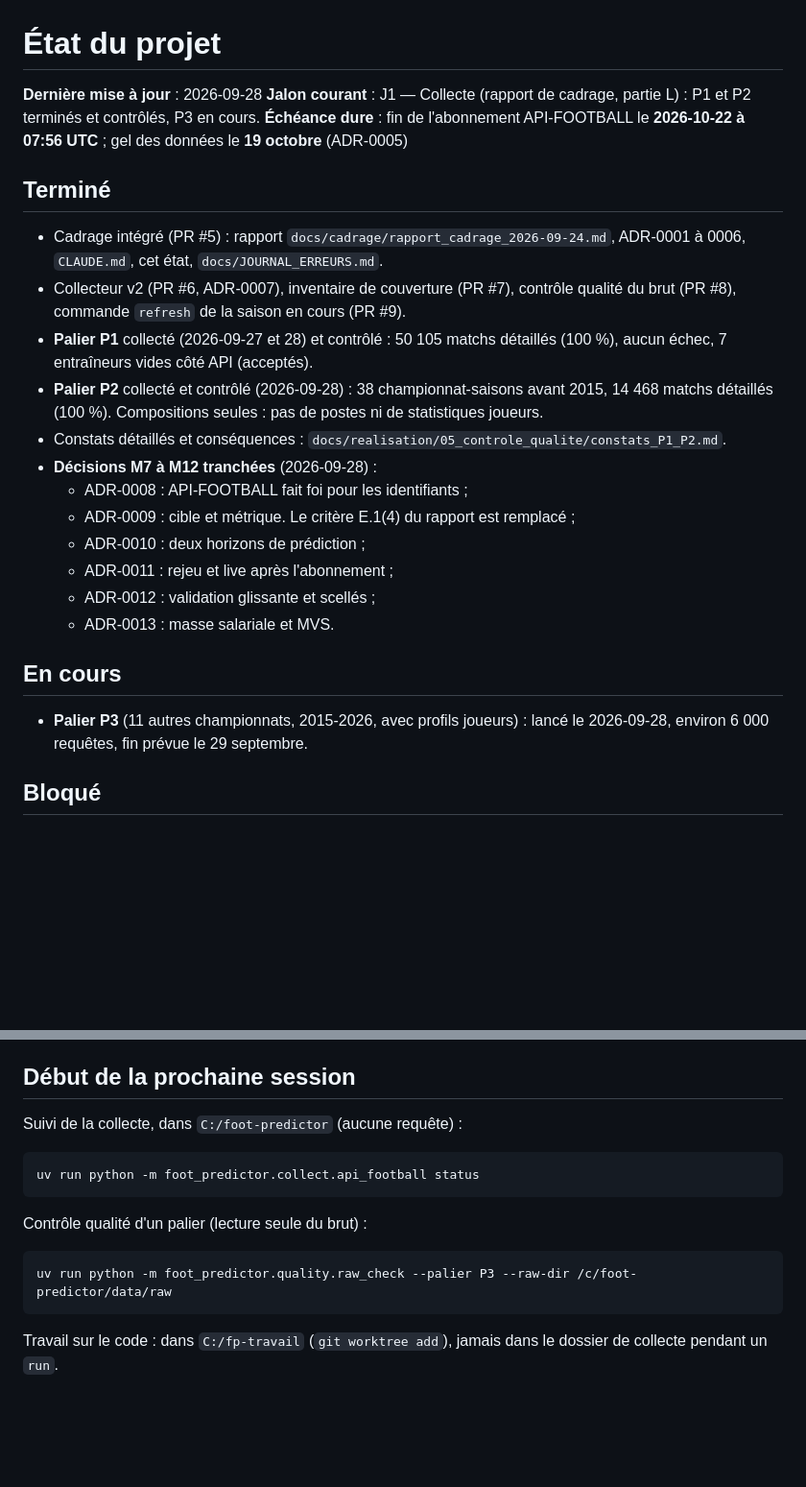
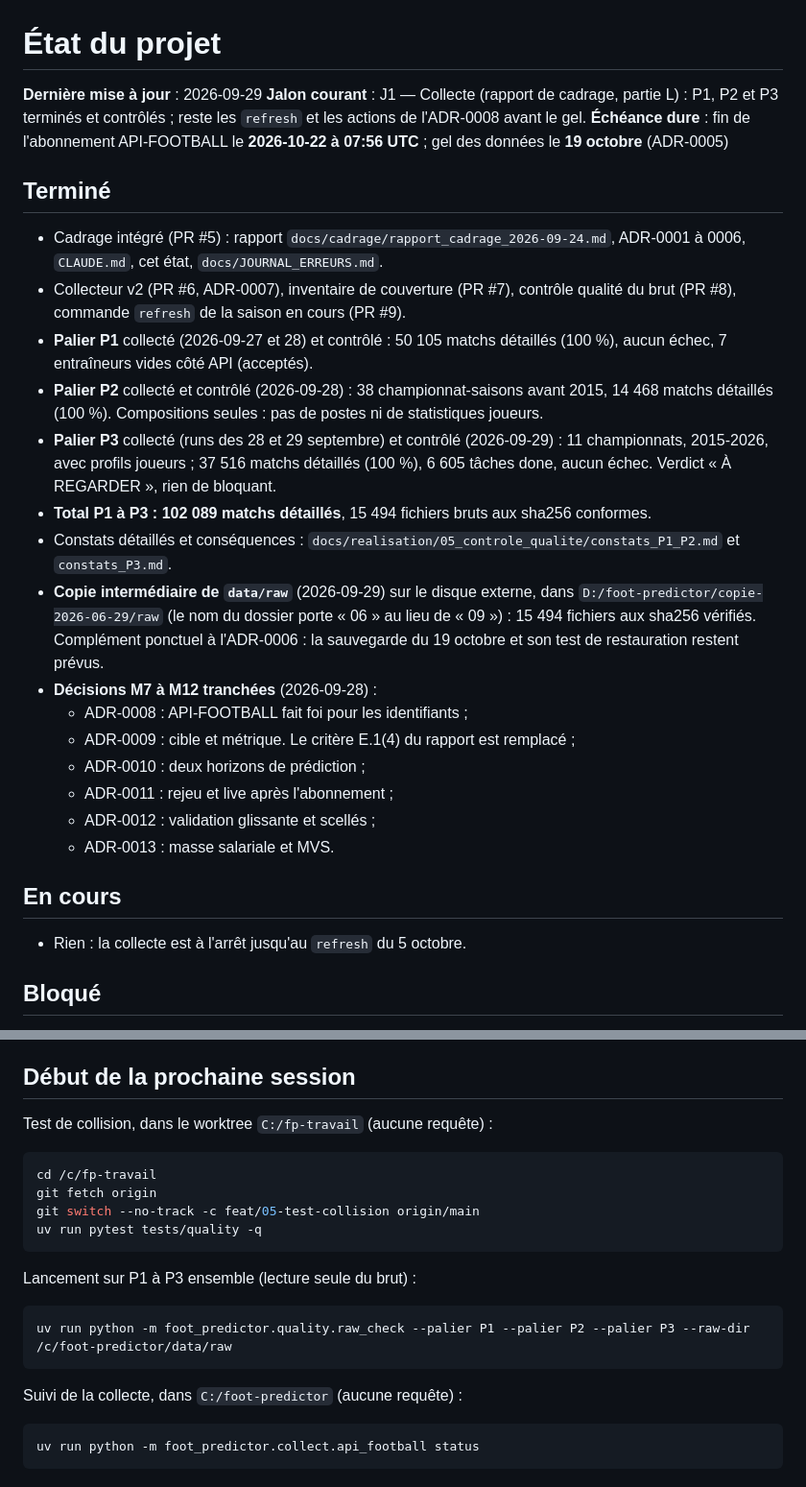
Before and after one commit to leonardgst/foot-predictor, a Markdown page: docs/ETAT_PROJET.md, 2 parts joined by grey strips. Shown at 96% size. Rendered like a GitHub page; blank space fills up the shorter version.

Commit message:
docs(etat): P3 terminé et contrôlé, copie intermédiaire du brut
P3 est collecté et contrôlé (37 516 matchs, 102 089 au total sur P1 à
P3) et une copie intermédiaire de data/raw a été vérifiée sur le disque
externe. L'état retire « Terminer P3 » et remet les priorités dans
l'ordre : test de collision cette semaine, puis décision sur les
requêtes ciblées, demande éventuelle de la liste MLS 2017, refresh du
5 octobre ; P4 et journal T-60 restent facultatifs.

Co-Authored-By: Claude Opus 5.5 <noreply@anthropic.com>

````diff
--- a/docs/ETAT_PROJET.md
+++ b/docs/ETAT_PROJET.md
@@ -1,7 +1,7 @@
 # État du projet
 
-**Dernière mise à jour** : 2026-09-28
-**Jalon courant** : J1 — Collecte (rapport de cadrage, partie L) : P1 et P2 terminés et contrôlés, P3 en cours.
+**Dernière mise à jour** : 2026-09-29
+**Jalon courant** : J1 — Collecte (rapport de cadrage, partie L) : P1, P2 et P3 terminés et contrôlés ; reste les `refresh` et les actions de l'ADR-0008 avant le gel.
 **Échéance dure** : fin de l'abonnement API-FOOTBALL le **2026-10-22 à 07:56 UTC** ; gel des données le **19 octobre** (ADR-0005)
 
 ## Terminé
@@ -10,7 +10,10 @@
 - Collecteur v2 (PR #6, ADR-0007), inventaire de couverture (PR #7), contrôle qualité du brut (PR #8), commande `refresh` de la saison en cours (PR #9).
 - **Palier P1** collecté (2026-09-27 et 28) et contrôlé : 50 105 matchs détaillés (100 %), aucun échec, 7 entraîneurs vides côté API (acceptés).
 - **Palier P2** collecté et contrôlé (2026-09-28) : 38 championnat-saisons avant 2015, 14 468 matchs détaillés (100 %). Compositions seules : pas de postes ni de statistiques joueurs.
-- Constats détaillés et conséquences : `docs/realisation/05_controle_qualite/constats_P1_P2.md`.
+- **Palier P3** collecté (runs des 28 et 29 septembre) et contrôlé (2026-09-29) : 11 championnats, 2015-2026, avec profils joueurs ; 37 516 matchs détaillés (100 %), 6 605 tâches done, aucun échec. Verdict « À REGARDER », rien de bloquant.
+- **Total P1 à P3 : 102 089 matchs détaillés**, 15 494 fichiers bruts aux sha256 conformes.
+- Constats détaillés et conséquences : `docs/realisation/05_controle_qualite/constats_P1_P2.md` et `constats_P3.md`.
+- **Copie intermédiaire de `data/raw`** (2026-09-29) sur le disque externe, dans `D:/foot-predictor/copie-2026-06-29/raw` (le nom du dossier porte « 06 » au lieu de « 09 ») : 15 494 fichiers aux sha256 vérifiés. Complément ponctuel à l'ADR-0006 : la sauvegarde du 19 octobre et son test de restauration restent prévus.
 - **Décisions M7 à M12 tranchées** (2026-09-28) :
   - ADR-0008 : API-FOOTBALL fait foi pour les identifiants ;
   - ADR-0009 : cible et métrique. Le critère E.1(4) du rapport est remplacé ;
@@ -21,7 +24,7 @@
 
 ## En cours
 
-- **Palier P3** (11 autres championnats, 2015-2026, avec profils joueurs) : lancé le 2026-09-28, environ 6 000 requêtes, fin prévue le 29 septembre.
+- Rien : la collecte est à l'arrêt jusqu'au `refresh` du 5 octobre.
 
 ## Bloqué
 
@@ -68,16 +74,23 @@
 
 ## Début de la prochaine session
 
+Test de collision, dans le worktree `C:/fp-travail` (aucune requête) :
+
+```bash
+cd /c/fp-travail
+git fetch origin
+git switch --no-track -c feat/05-test-collision origin/main
+uv run pytest tests/quality -q
+```
+
+Lancement sur P1 à P3 ensemble (lecture seule du brut) :
+
+```bash
+uv run python -m foot_predictor.quality.raw_check --palier P1 --palier P2 --palier P3 --raw-dir /c/foot-predictor/data/raw
+```
+
 Suivi de la collecte, dans `C:/foot-predictor` (aucune requête) :
 
 ```bash
 uv run python -m foot_predictor.collect.api_football status
 ```
-
-Contrôle qualité d'un palier (lecture seule du brut) :
-
-```bash
-uv run python -m foot_predictor.quality.raw_check --palier P3 --raw-dir /c/foot-predictor/data/raw
-```
-
-Travail sur le code : dans `C:/fp-travail` (`git worktree add`), jamais dans le dossier de collecte pendant un `run`.
````
Also changed, not shown: other parts of docs/ETAT_PROJET.md (+7 -4 lines).
